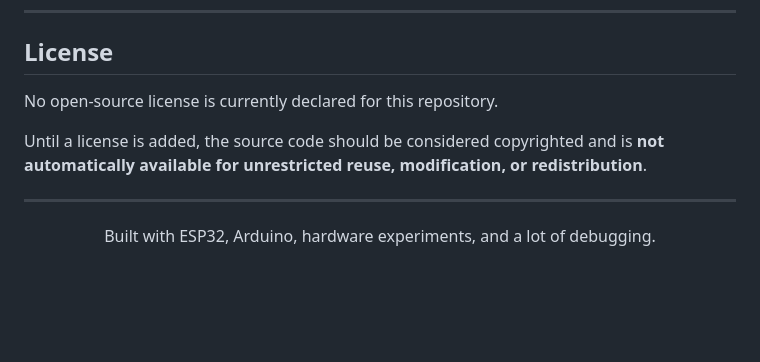
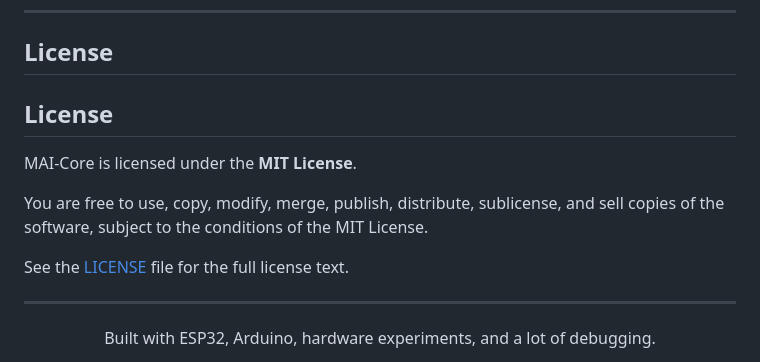
Before and after one commit to nobody-miyabi-suki/MAI-Core, a Markdown page: README.md, the part around the change. Rendered like a GitHub page; blank space fills up the shorter version.

Commit message:
Add MIT License and New Readme

```diff
--- a/README.md
+++ b/README.md
@@ -296,9 +296,14 @@ https://github.com/nobody-miyabi-suki/MAI-Core
 
 ## License
 
-No open-source license is currently declared for this repository.
+## License
 
-Until a license is added, the source code should be considered copyrighted and is **not automatically available for unrestricted reuse, modification, or redistribution**.
+MAI-Core is licensed under the **MIT License**.
+
+You are free to use, copy, modify, merge, publish, distribute, sublicense, and sell copies of the software, subject to the conditions of the MIT License.
+
+See the [LICENSE](LICENSE) file for the full license text.
+
 
 ---
 
```
